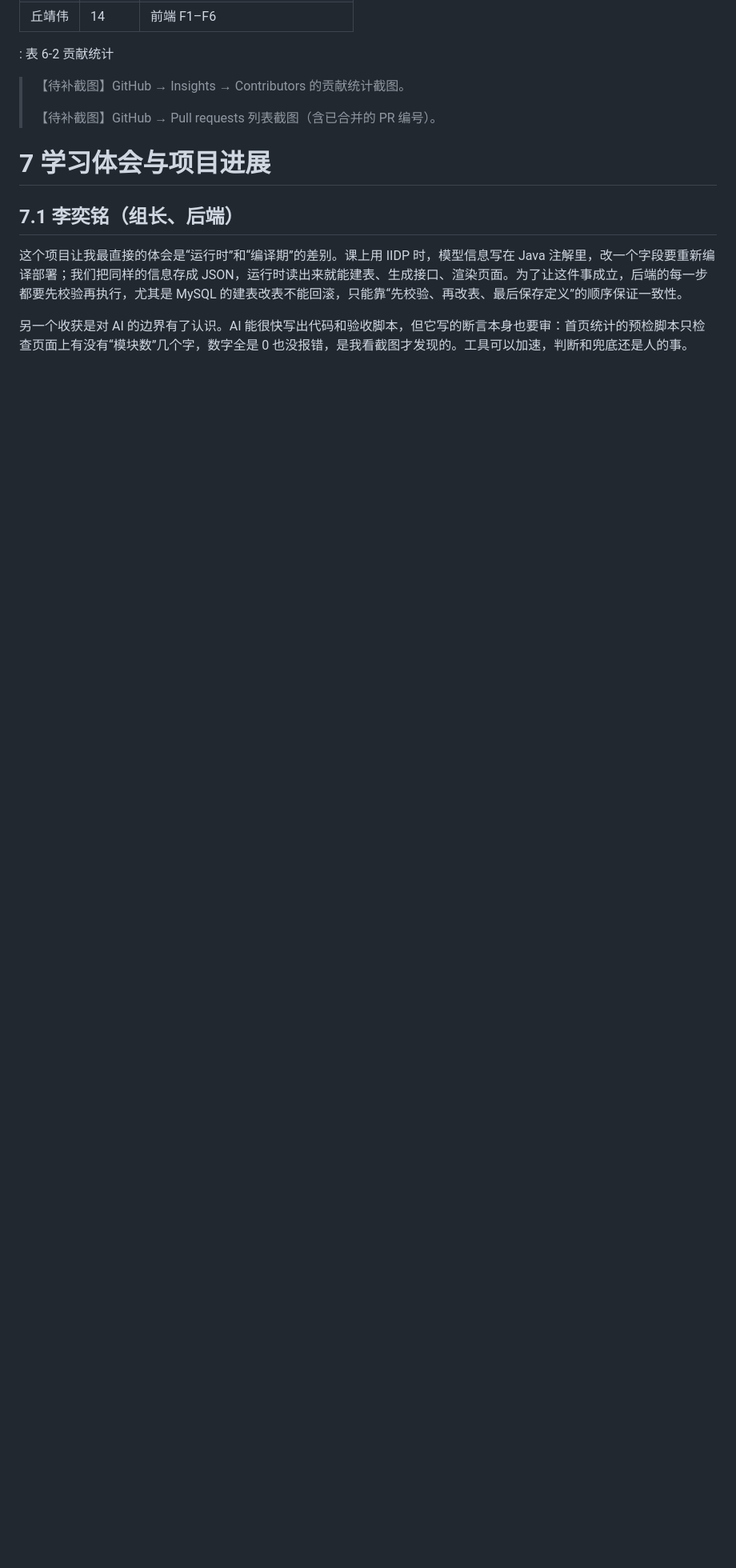
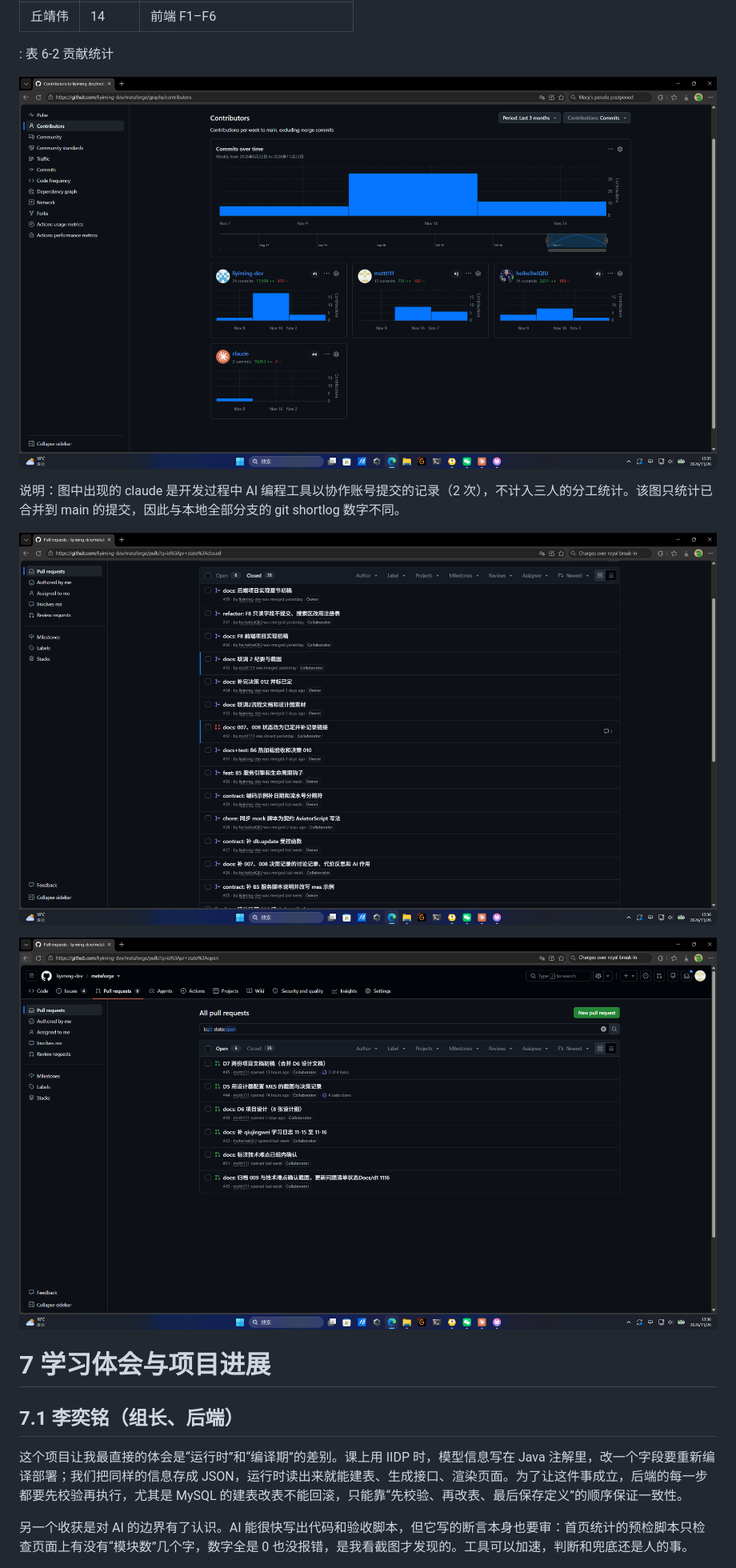
Before and after one commit to liyiming-dev/metaforge, a Markdown page: docs/dev-doc/项目开发文档.md, the part around one of its changes. Shown at 80% size. Rendered like a GitHub page; pictures changed too: docs/process/screenshots/github-contributors.png (added), docs/process/screenshots/github-prs-merged.png (added), docs/process/screenshots/github-prs-open.png (added); blank space fills up the shorter version.

Commit message:
docs: 分工章节补 GitHub 贡献统计与 PR 列表截图
Co-Authored-By: Claude Haiku 4.5 <noreply@anthropic.com>

```diff
--- a/docs/dev-doc/项目开发文档.md
+++ b/docs/dev-doc/项目开发文档.md
@@ -1048,9 +1048,13 @@ frontend/src/
 : 表 6-2 贡献统计
 
 
-> 【待补截图】GitHub → Insights → Contributors 的贡献统计截图。
->
-> 【待补截图】GitHub → Pull requests 列表截图（含已合并的 PR 编号）。
+![图 6-1 GitHub 贡献统计](<../process/screenshots/github-contributors.png>)
+
+说明：图中出现的 claude 是开发过程中 AI 编程工具以协作账号提交的记录（2 次），不计入三人的分工统计。该图只统计已合并到 main 的提交，因此与本地全部分支的 git shortlog 数字不同。
+
+![图 6-2 已合并的 Pull Request 列表](<../process/screenshots/github-prs-merged.png>)
+
+![图 6-3 进行中的 Pull Request 列表](<../process/screenshots/github-prs-open.png>)
 
 # 7 学习体会与项目进展
 
```
Also changed, not shown: other parts of docs/dev-doc/项目开发文档.md (+3 -3 lines), 1 other file.
